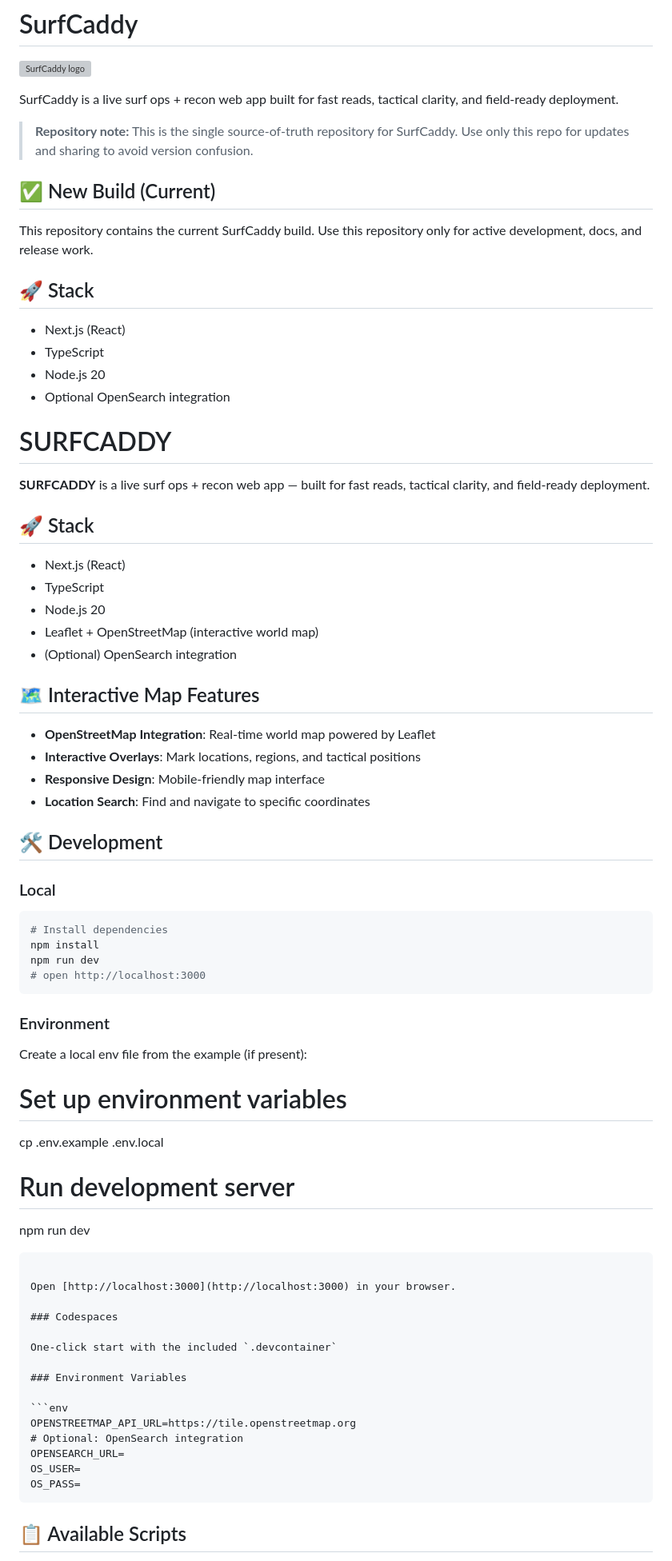
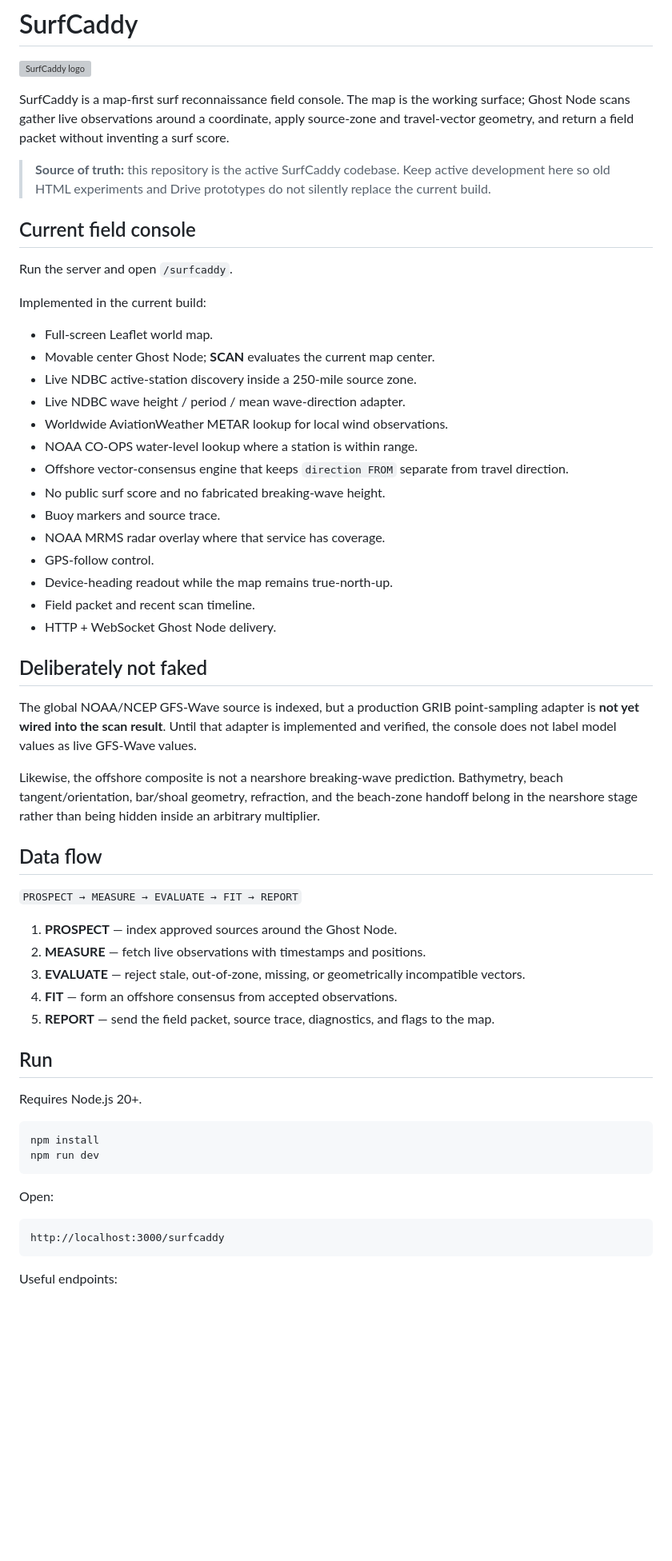
Before and after one commit to sw8424468-72/breasksphere, a Markdown page: README.md, the part around one of its changes. Shown at 80% size. Drawn GitHub-style; blank space fills up the shorter version; grey boxes are pictures that could not be loaded.

Commit message:
Document the actual SurfCaddy field-console state

````diff
--- a/README.md
+++ b/README.md
@@ -2,74 +2,61 @@
 
 ![SurfCaddy logo](assets/surfcaddy-logo.svg)
 
-SurfCaddy is a live surf ops + recon web app built for fast reads, tactical clarity, and field-ready deployment.
+SurfCaddy is a map-first surf reconnaissance field console. The map is the working surface; Ghost Node scans gather live observations around a coordinate, apply source-zone and travel-vector geometry, and return a field packet without inventing a surf score.
 
-> **Repository note:** This is the single source-of-truth repository for SurfCaddy.
-> Use only this repo for updates and sharing to avoid version confusion.
+> **Source of truth:** this repository is the active SurfCaddy codebase. Keep active development here so old HTML experiments and Drive prototypes do not silently replace the current build.
 
-## ✅ New Build (Current)
-This repository contains the current SurfCaddy build.
-Use this repository only for active development, docs, and release work.
+## Current field console
 
-## 🚀 Stack
-- Next.js (React)
-- TypeScript
-- Node.js 20
-- Optional OpenSearch integration
-# SURFCADDY
+Run the server and open `/surfcaddy`.
 
-**SURFCADDY** is a live surf ops + recon web app — built for fast reads, tactical clarity, and field-ready deployment.
+Implemented in the current build:
 
-## 🚀 Stack
+- Full-screen Leaflet world map.
+- Movable center Ghost Node; **SCAN** evaluates the current map center.
+- Live NDBC active-station discovery inside a 250-mile source zone.
+- Live NDBC wave height / period / mean wave-direction adapter.
+- Worldwide AviationWeather METAR lookup for local wind observations.
+- NOAA CO-OPS water-level lookup where a station is within range.
+- Offshore vector-consensus engine that keeps `direction FROM` separate from travel direction.
+- No public surf score and no fabricated breaking-wave height.
+- Buoy markers and source trace.
+- NOAA MRMS radar overlay where that service has coverage.
+- GPS-follow control.
+- Device-heading readout while the map remains true-north-up.
+- Field packet and recent scan timeline.
+- HTTP + WebSocket Ghost Node delivery.
 
-- Next.js (React)
-- TypeScript
-- Node.js 20
-- Leaflet + OpenStreetMap (interactive world map)
-- (Optional) OpenSearch integration
+## Deliberately not faked
 
-## 🗺️ Interactive Map Features
+The global NOAA/NCEP GFS-Wave source is indexed, but a production GRIB point-sampling adapter is **not yet wired into the scan result**. Until that adapter is implemented and verified, the console does not label model values as live GFS-Wave values.
 
-- **OpenStreetMap Integration**: Real-time world map powered by Leaflet
-- **Interactive Overlays**: Mark locations, regions, and tactical positions
-- **Responsive Design**: Mobile-friendly map interface
-- **Location Search**: Find and navigate to specific coordinates
+Likewise, the offshore composite is not a nearshore breaking-wave prediction. Bathymetry, beach tangent/orientation, bar/shoal geometry, refraction, and the beach-zone handoff belong in the nearshore stage rather than being hidden inside an arbitrary multiplier.
 
-## 🛠️ Development
+## Data flow
 
-### Local
+`PROSPECT → MEASURE → EVALUATE → FIT → REPORT`
+
+1. **PROSPECT** — index approved sources around the Ghost Node.
+2. **MEASURE** — fetch live observations with timestamps and positions.
+3. **EVALUATE** — reject stale, out-of-zone, missing, or geometrically incompatible vectors.
+4. **FIT** — form an offshore consensus from accepted observations.
+5. **REPORT** — send the field packet, source trace, diagnostics, and flags to the map.
+
+## Run
+
+Requires Node.js 20+.
+
 ```bash
-# Install dependencies
 npm install
-npm run dev
-# open http://localhost:3000
-```
-
-### Environment
-Create a local env file from the example (if present):
-
-# Set up environment variables
-cp .env.example .env.local
-
-# Run development server
 npm run dev
 ```
 
-Open [http://localhost:3000](http://localhost:3000) in your browser.
+Open:
 
-### Codespaces
-
-One-click start with the included `.devcontainer`
-
-### Environment Variables
-
-```env
-OPENSTREETMAP_API_URL=https://tile.openstreetmap.org
-# Optional: OpenSearch integration
-OPENSEARCH_URL=
-OS_USER=
-OS_PASS=
+```text
+http://localhost:3000/surfcaddy
 ```
 
-## 📋 Available Scripts
+Useful endpoints:
 
````
Also changed, not shown: other parts of README.md (+15 -49 lines).
